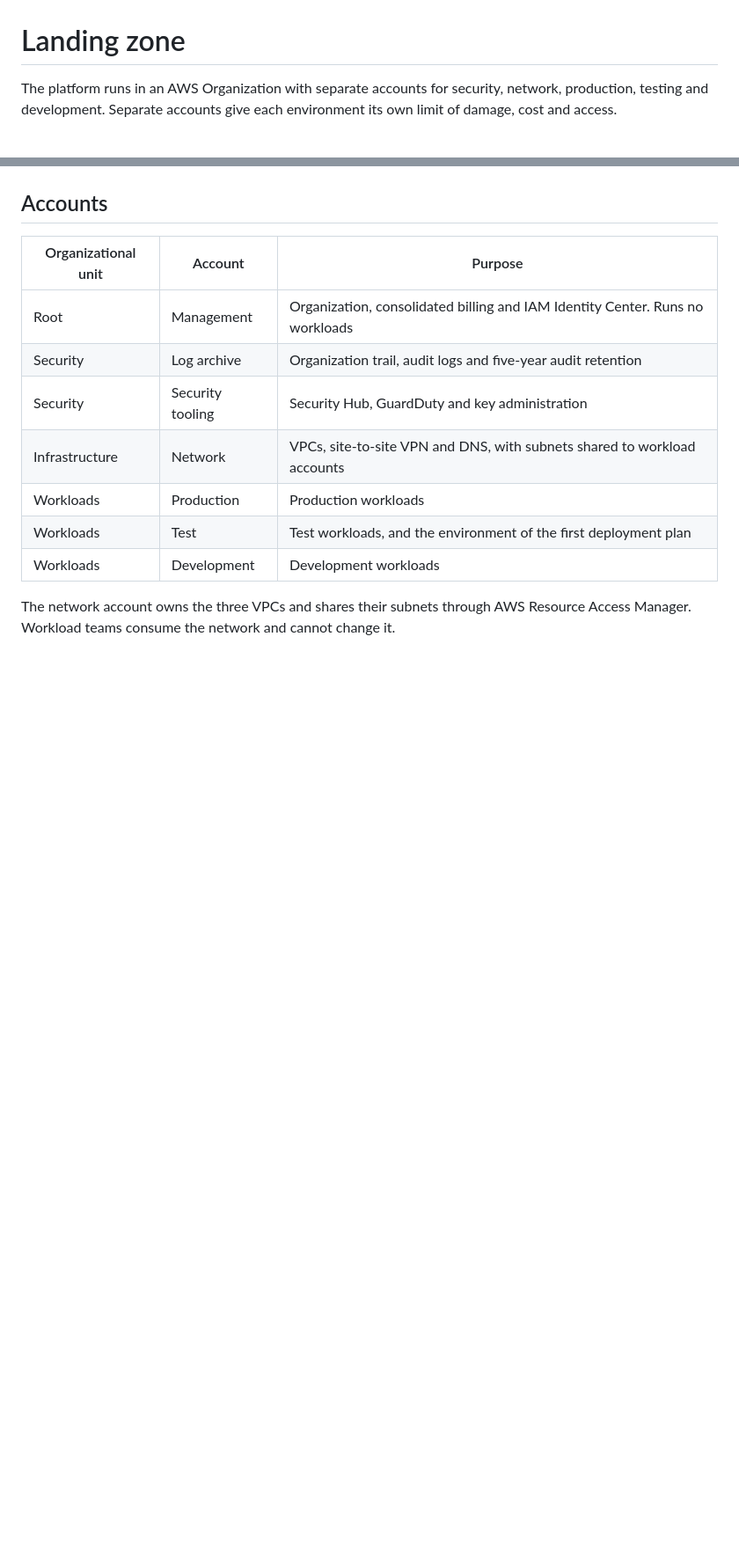
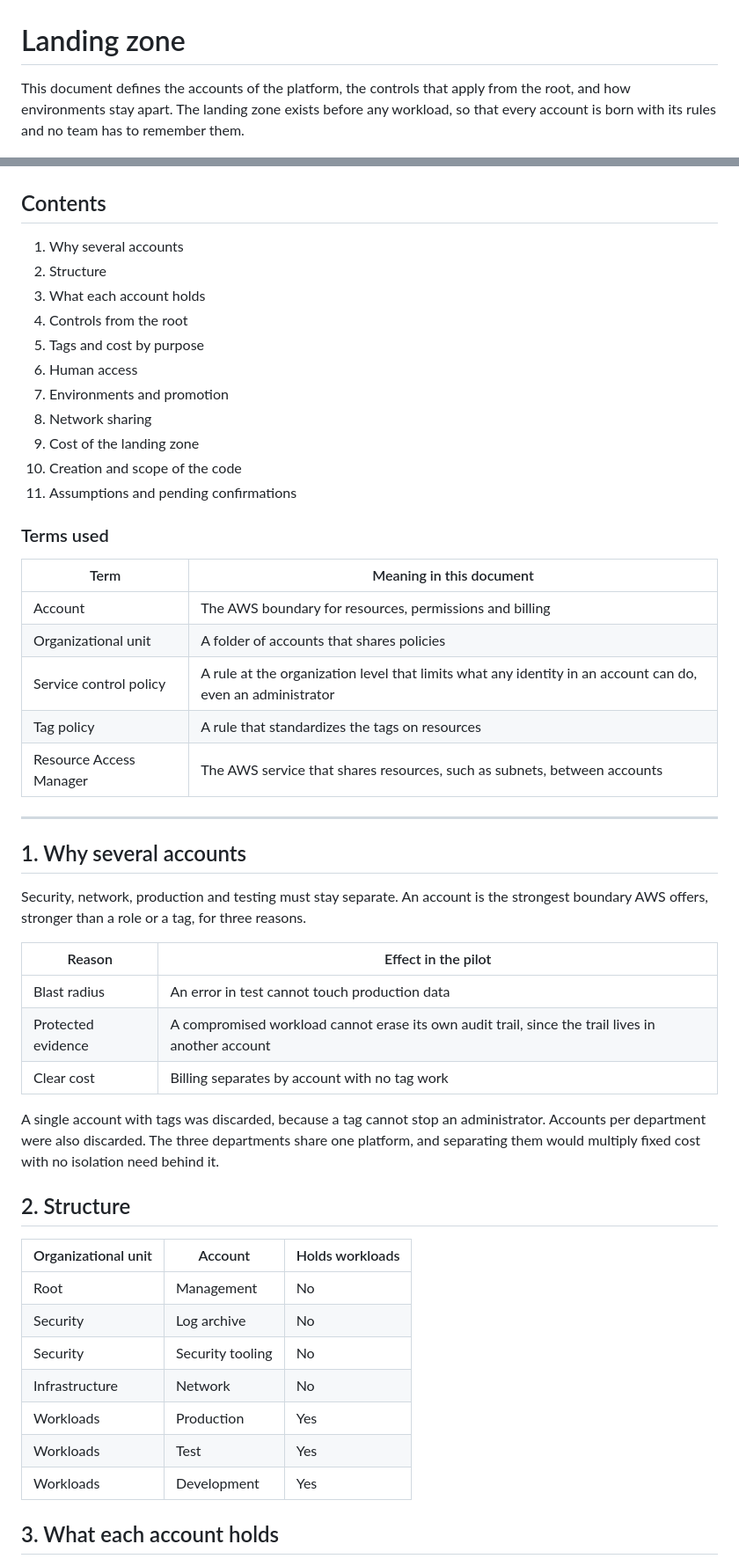
Before and after one commit to aromapacifico-devops/aromapacifico-devops-docs, a Markdown page: docs/governance/landing-zone.md, 2 parts joined by grey strips. Shown at 88% size. Rendered like a GitHub page; blank space fills up the shorter version.

Commit message:
docs: deepen landing zone design

```diff
--- a/docs/governance/landing-zone.md
+++ b/docs/governance/landing-zone.md
@@ -1,20 +1,58 @@
 # Landing zone
 
-The platform runs in an AWS Organization with separate accounts for security, network, production, testing and development. Separate accounts give each environment its own limit of damage, cost and access.
+This document defines the accounts of the platform, the controls that apply from the root, and how environments stay apart. The landing zone exists before any workload, so that every account is born with its rules and no team has to remember them.
 
 ![Landing zone with organization units, accounts and root controls](../architecture/diagrams/05-landing-zone.drawio.png)
 
-## Accounts
+## Contents
 
-| Organizational unit | Account | Purpose |
+1. Why several accounts
+2. Structure
+3. What each account holds
+4. Controls from the root
+5. Tags and cost by purpose
+6. Human access
+7. Environments and promotion
+8. Network sharing
+9. Cost of the landing zone
+10. Creation and scope of the code
+11. Assumptions and pending confirmations
+
+### Terms used
+
+| Term | Meaning in this document |
+|---|---|
+| Account | The AWS boundary for resources, permissions and billing |
+| Organizational unit | A folder of accounts that shares policies |
+| Service control policy | A rule at the organization level that limits what any identity in an account can do, even an administrator |
+| Tag policy | A rule that standardizes the tags on resources |
+| Resource Access Manager | The AWS service that shares resources, such as subnets, between accounts |
+
+---
+
+## 1. Why several accounts
+
+Security, network, production and testing must stay separate. An account is the strongest boundary AWS offers, stronger than a role or a tag, for three reasons.
+
+| Reason | Effect in the pilot |
+|---|---|
+| Blast radius | An error in test cannot touch production data |
+| Protected evidence | A compromised workload cannot erase its own audit trail, since the trail lives in another account |
+| Clear cost | Billing separates by account with no tag work |
+
+A single account with tags was discarded, because a tag cannot stop an administrator. Accounts per department were also discarded. The three departments share one platform, and separating them would multiply fixed cost with no isolation need behind it.
+
+## 2. Structure
+
+| Organizational unit | Account | Holds workloads |
 |---|---|---|
-| Root | Management | Organization, consolidated billing and IAM Identity Center. Runs no workloads |
-| Security | Log archive | Organization trail, audit logs and five-year audit retention |
-| Security | Security tooling | Security Hub, GuardDuty and key administration |
-| Infrastructure | Network | VPCs, site-to-site VPN and DNS, with subnets shared to workload accounts |
-| Workloads | Production | Production workloads |
-| Workloads | Test | Test workloads, and the environment of the first deployment plan |
-| Workloads | Development | Development workloads |
+| Root | Management | No |
+| Security | Log archive | No |
+| Security | Security tooling | No |
+| Infrastructure | Network | No |
+| Workloads | Production | Yes |
+| Workloads | Test | Yes |
+| Workloads | Development | Yes |
 
-The network account owns the three VPCs and shares their subnets through AWS Resource Access Manager. Workload teams consume the network and cannot change it.
+## 3. What each account holds
 
```
Also changed, not shown: other parts of docs/governance/landing-zone.md (+88 -12 lines), docs/architecture/diagrams/05-landing-zone.drawio.png.
